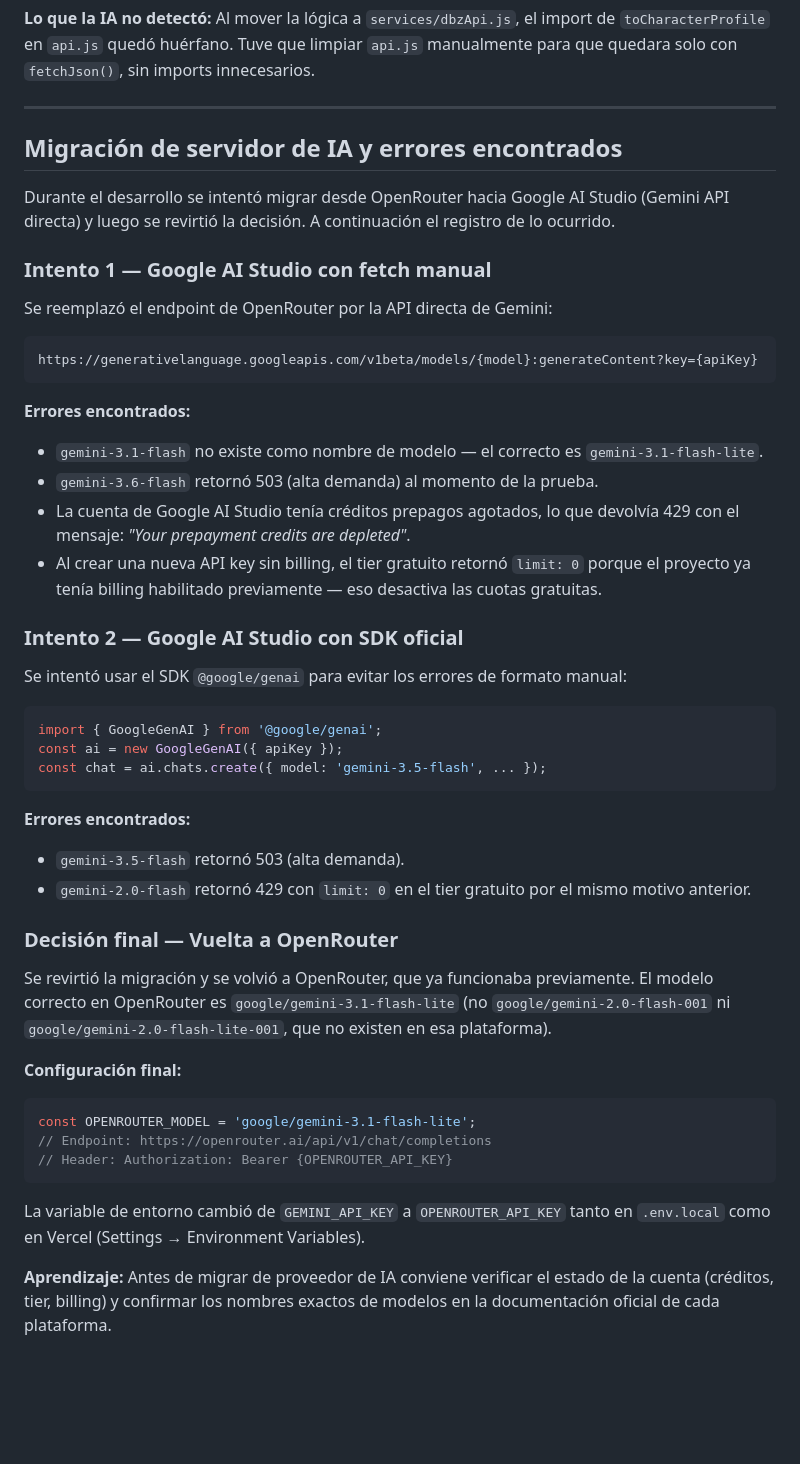
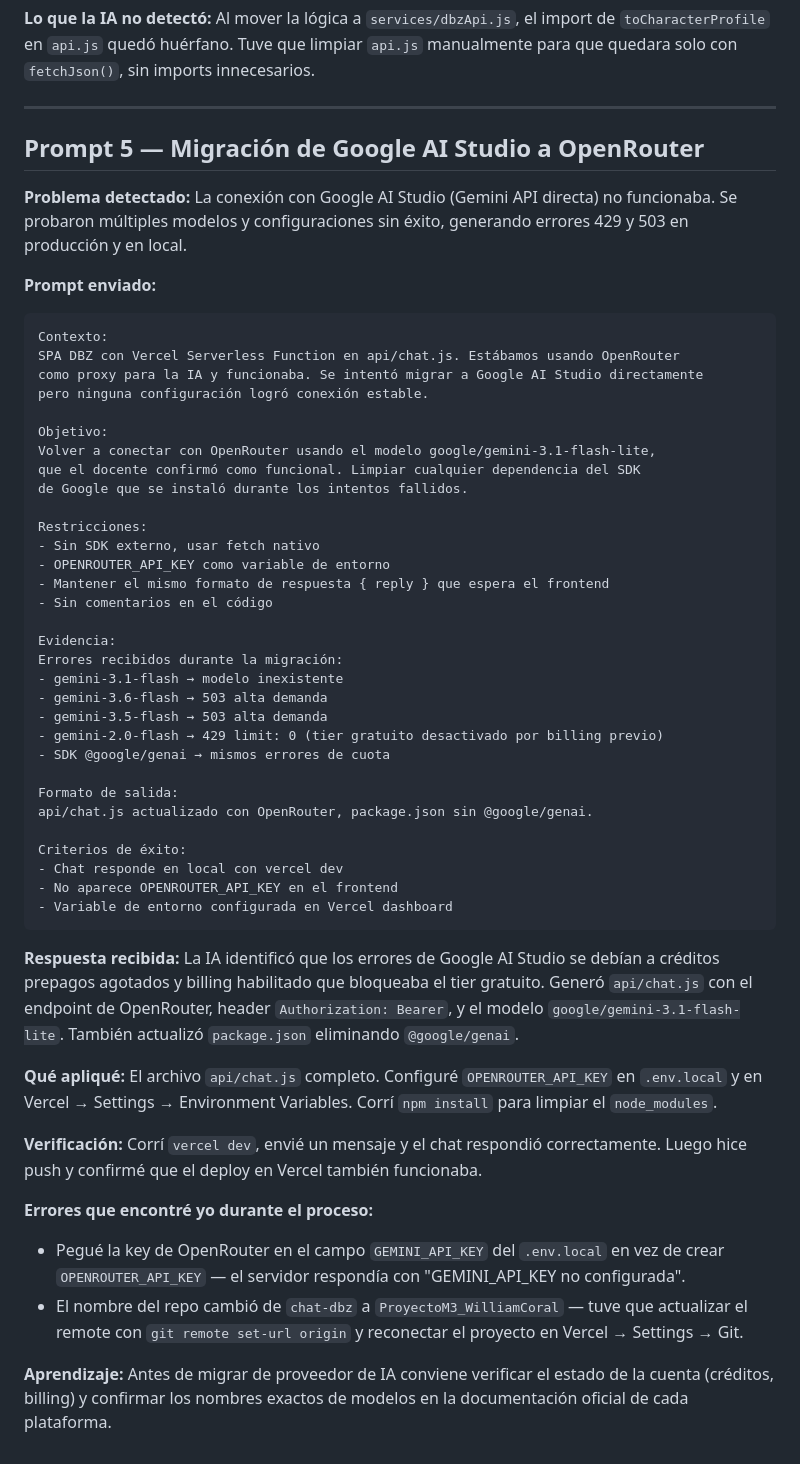
Before and after one commit to WilliamSCoral/chat-dbz, a Markdown page: AI_PROMPTING_LOG.md, the part around the change. GitHub-like rendering; blank space fills up the shorter version.

Commit message:
agregando archivo de ia, sobre el registro que se hizo

````diff
--- a/AI_PROMPTING_LOG.md
+++ b/AI_PROMPTING_LOG.md
@@ -254,52 +254,53 @@ para que quedara solo con `fetchJson()`, sin imports innecesarios.
 
 ---
 
-## Migración de servidor de IA y errores encontrados
+## Prompt 5 — Migración de Google AI Studio a OpenRouter
 
-Durante el desarrollo se intentó migrar desde OpenRouter hacia Google AI Studio (Gemini API directa) y luego se revirtió la decisión. A continuación el registro de lo ocurrido.
+**Problema detectado:** La conexión con Google AI Studio (Gemini API directa) no funcionaba. Se probaron múltiples modelos y configuraciones sin éxito, generando errores 429 y 503 en producción y en local.
 
-### Intento 1 — Google AI Studio con fetch manual
+**Prompt enviado:**
+```
+Contexto:
+SPA DBZ con Vercel Serverless Function en api/chat.js. Estábamos usando OpenRouter
+como proxy para la IA y funcionaba. Se intentó migrar a Google AI Studio directamente
+pero ninguna configuración logró conexión estable.
 
-Se reemplazó el endpoint de OpenRouter por la API directa de Gemini:
+Objetivo:
+Volver a conectar con OpenRouter usando el modelo google/gemini-3.1-flash-lite,
+que el docente confirmó como funcional. Limpiar cualquier dependencia del SDK
+de Google que se instaló durante los intentos fallidos.
 
-```
-https://generativelanguage.googleapis.com/v1beta/models/{model}:generateContent?key={apiKey}
+Restricciones:
+- Sin SDK externo, usar fetch nativo
+- OPENROUTER_API_KEY como variable de entorno
+- Mantener el mismo formato de respuesta { reply } que espera el frontend
+- Sin comentarios en el código
+
+Evidencia:
+Errores recibidos durante la migración:
+- gemini-3.1-flash → modelo inexistente
+- gemini-3.6-flash → 503 alta demanda
+- gemini-3.5-flash → 503 alta demanda
+- gemini-2.0-flash → 429 limit: 0 (tier gratuito desactivado por billing previo)
+- SDK @google/genai → mismos errores de cuota
+
+Formato de salida:
+api/chat.js actualizado con OpenRouter, package.json sin @google/genai.
+
+Criterios de éxito:
+- Chat responde en local con vercel dev
+- No aparece OPENROUTER_API_KEY en el frontend
+- Variable de entorno configurada en Vercel dashboard
 ```
 
-**Errores encontrados:**
+**Respuesta recibida:** La IA identificó que los errores de Google AI Studio se debían a créditos prepagos agotados y billing habilitado que bloqueaba el tier gratuito. Generó `api/chat.js` con el endpoint de OpenRouter, header `Authorization: Bearer`, y el modelo `google/gemini-3.1-flash-lite`. También actualizó `package.json` eliminando `@google/genai`.
 
-- `gemini-3.1-flash` no existe como nombre de modelo — el correcto es `gemini-3.1-flash-lite`.
-- `gemini-3.6-flash` retornó 503 (alta demanda) al momento de la prueba.
-- La cuenta de Google AI Studio tenía créditos prepagos agotados, lo que devolvía 429 con el mensaje: _"Your prepayment credits are depleted"_.
-- Al crear una nueva API key sin billing, el tier gratuito retornó `limit: 0` porque el proyecto ya tenía billing habilitado previamente — eso desactiva las cuotas gratuitas.
+**Qué apliqué:** El archivo `api/chat.js` completo. Configuré `OPENROUTER_API_KEY` en `.env.local` y en Vercel → Settings → Environment Variables. Corrí `npm install` para limpiar el `node_modules`.
 
-### Intento 2 — Google AI Studio con SDK oficial
+**Verificación:** Corrí `vercel dev`, envié un mensaje y el chat respondió correctamente. Luego hice push y confirmé que el deploy en Vercel también funcionaba.
 
-Se intentó usar el SDK `@google/genai` para evitar los errores de formato manual:
+**Errores que encontré yo durante el proceso:**
+- Pegué la key de OpenRouter en el campo `GEMINI_API_KEY` del `.env.local` en vez de crear `OPENROUTER_API_KEY` — el servidor respondía con "GEMINI_API_KEY no configurada".
+- El nombre del repo cambió de `chat-dbz` a `ProyectoM3_WilliamCoral` — tuve que actualizar el remote con `git remote set-url origin` y reconectar el proyecto en Vercel → Settings → Git.
 
-```js
-import { GoogleGenAI } from '@google/genai';
-const ai = new GoogleGenAI({ apiKey });
-const chat = ai.chats.create({ model: 'gemini-3.5-flash', ... });
-```
-
-**Errores encontrados:**
-
-- `gemini-3.5-flash` retornó 503 (alta demanda).
-- `gemini-2.0-flash` retornó 429 con `limit: 0` en el tier gratuito por el mismo motivo anterior.
-
-### Decisión final — Vuelta a OpenRouter
-
-Se revirtió la migración y se volvió a OpenRouter, que ya funcionaba previamente. El modelo correcto en OpenRouter es `google/gemini-3.1-flash-lite` (no `google/gemini-2.0-flash-001` ni `google/gemini-2.0-flash-lite-001`, que no existen en esa plataforma).
-
-**Configuración final:**
-
-```js
-const OPENROUTER_MODEL = 'google/gemini-3.1-flash-lite';
-// Endpoint: https://openrouter.ai/api/v1/chat/completions
-// Header: Authorization: Bearer {OPENROUTER_API_KEY}
-```
-
-La variable de entorno cambió de `GEMINI_API_KEY` a `OPENROUTER_API_KEY` tanto en `.env.local` como en Vercel (Settings → Environment Variables).
-
-**Aprendizaje:** Antes de migrar de proveedor de IA conviene verificar el estado de la cuenta (créditos, tier, billing) y confirmar los nombres exactos de modelos en la documentación oficial de cada plataforma.
+**Aprendizaje:** Antes de migrar de proveedor de IA conviene verificar el estado de la cuenta (créditos, billing) y confirmar los nombres exactos de modelos en la documentación oficial de cada plataforma.
````
